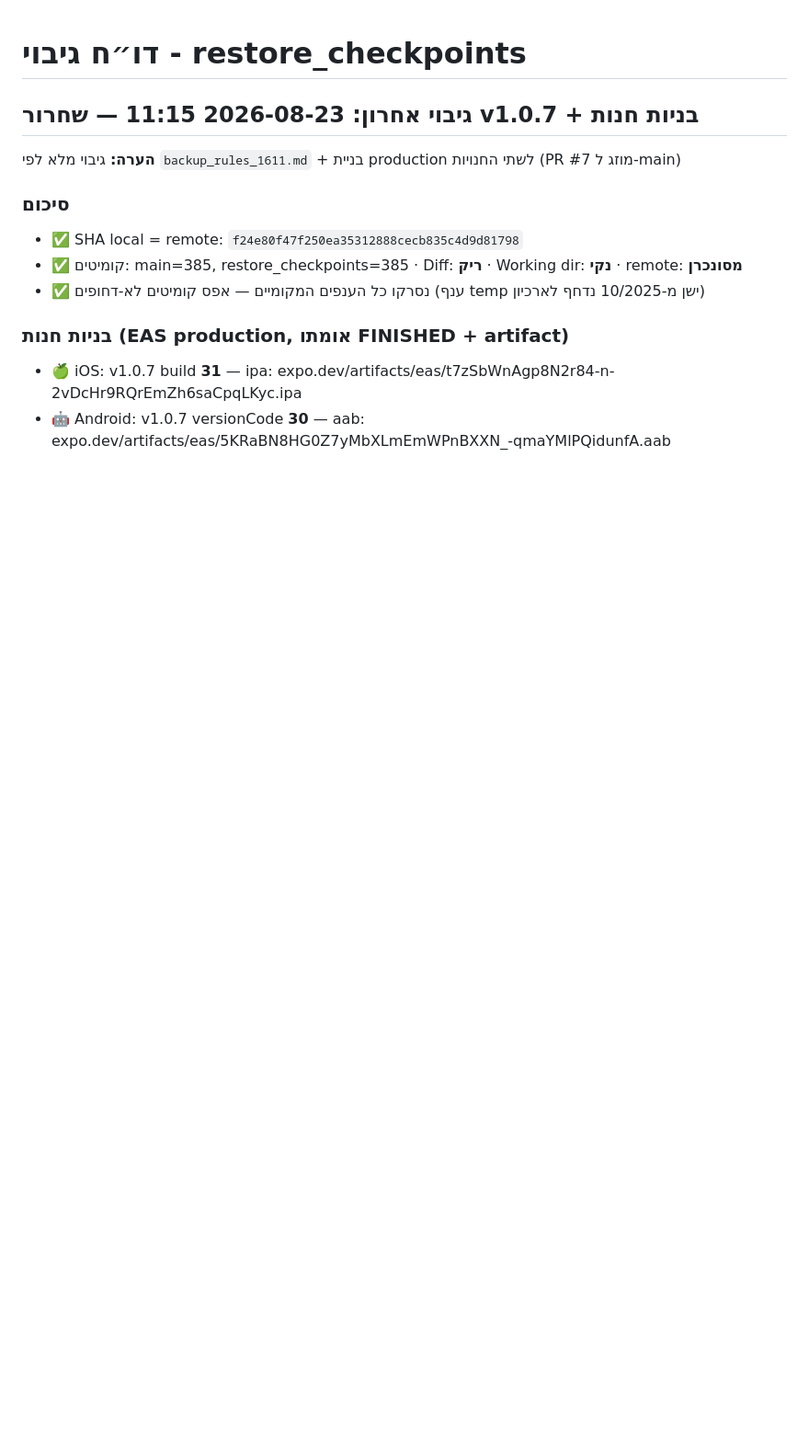
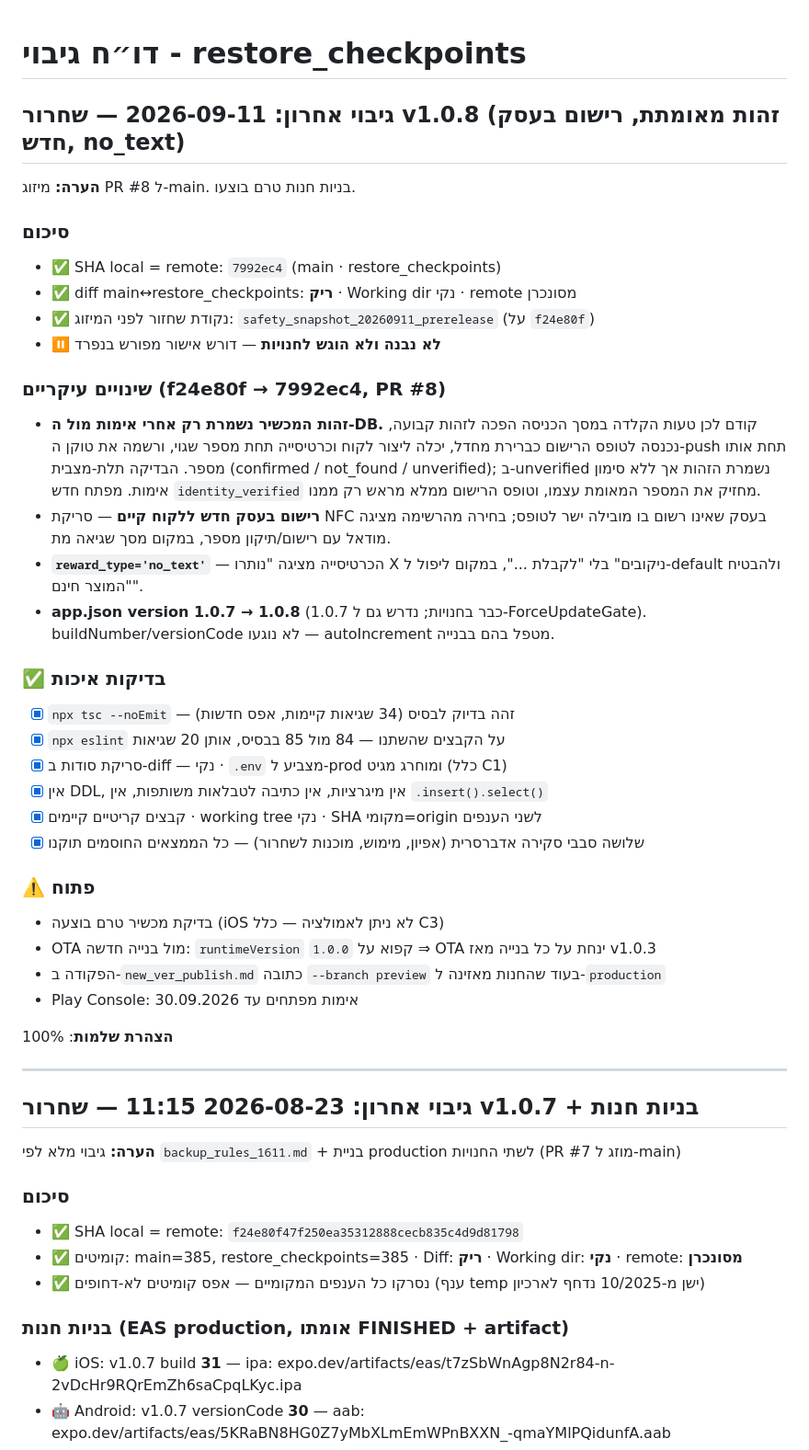
Before and after one commit to rordan-ai/cardz_client_app, a Markdown page: docs/backup/BACKUPS_REPORTS.md, the part around the change. Shown at 92% size. Rendered like a GitHub page; blank space fills up the shorter version.

Commit message:
docs(backup): release report 11.09 — v1.0.8 merged (PR #8, 7992ec4)
Co-Authored-By: Claude Opus 5 <noreply@anthropic.com>

```diff
--- a/docs/backup/BACKUPS_REPORTS.md
+++ b/docs/backup/BACKUPS_REPORTS.md
@@ -1,4 +1,44 @@
 # דו״ח גיבוי - restore_checkpoints
+
+## גיבוי אחרון: 2026-09-11 — שחרור v1.0.8 (זהות מאומתת, רישום בעסק חדש, no_text)
+**הערה:** מיזוג PR #8 ל-main. בניות חנות טרם בוצעו.
+
+### סיכום
+- ✅ SHA local = remote: `7992ec4` (main · restore_checkpoints)
+- ✅ diff main↔restore_checkpoints: **ריק** · Working dir נקי · remote מסונכרן
+- ✅ נקודת שחזור לפני המיזוג: `safety_snapshot_20260911_prerelease` (על `f24e80f`)
+- ⏸️ **לא נבנה ולא הוגש לחנויות** — דורש אישור מפורש בנפרד
+
+### שינויים עיקריים (f24e80f → 7992ec4, PR #8)
+- **זהות המכשיר נשמרת רק אחרי אימות מול ה-DB.** קודם לכן טעות הקלדה במסך הכניסה הפכה
+  לזהות קבועה, נכנסה לטופס הרישום כברירת מחדל, יכלה ליצור לקוח וכרטיסייה תחת מספר שגוי,
+  ורשמה את טוקן ה-push תחת אותו מספר. הבדיקה תלת-מצבית (confirmed / not_found /
+  unverified); ב-unverified נשמרת הזהות אך ללא סימון אימות. מפתח חדש `identity_verified`
+  מחזיק את המספר המאומת עצמו, וטופס הרישום ממלא מראש רק ממנו.
+- **רישום בעסק חדש ללקוח קיים** — סריקת NFC בעסק שאינו רשום בו מובילה ישר לטופס;
+  בחירה מהרשימה מציגה מודאל עם רישום/תיקון מספר, במקום מסך שגיאה מת.
+- **`reward_type='no_text'`** — הכרטיסייה מציגה "נותרו X ניקובים" בלי "לקבלת ...",
+  במקום ליפול ל-default ולהבטיח "המוצר חינם".
+- **app.json version 1.0.7 → 1.0.8** (1.0.7 כבר בחנויות; נדרש גם ל-ForceUpdateGate).
+  buildNumber/versionCode לא נוגעו — autoIncrement מטפל בהם בבנייה.
+
+### ✅ בדיקות איכות
+- [x] `npx tsc --noEmit` — זהה בדיוק לבסיס (34 שגיאות קיימות, אפס חדשות)
+- [x] `npx eslint` על הקבצים שהשתנו — 84 מול 85 בבסיס, אותן 20 שגיאות
+- [x] סריקת סודות ב-diff — נקי · `.env` מצביע ל-prod ומוחרג מגיט (כלל C1)
+- [x] אין DDL, אין מיגרציות, אין כתיבה לטבלאות משותפות, אין `.insert().select()`
+- [x] קבצים קריטיים קיימים · working tree נקי · SHA מקומי=origin לשני הענפים
+- [x] שלושה סבבי סקירה אדברסרית (אפיון, מימוש, מוכנות לשחרור) — כל הממצאים החוסמים תוקנו
+
+### ⚠️ פתוח
+- בדיקת מכשיר טרם בוצעה (iOS לא ניתן לאמולציה — כלל C3)
+- OTA מול בנייה חדשה: `runtimeVersion` קפוא על `1.0.0` ⇒ OTA ינחת על כל בנייה מאז v1.0.3
+- הפקודה ב-`new_ver_publish.md` כתובה `--branch preview` בעוד שהחנות מאזינה ל-`production`
+- Play Console: אימות מפתחים עד 30.09.2026
+
+**הצהרת שלמות**: 100%
+
+---
 
 ## גיבוי אחרון: 2026-08-23 11:15 — שחרור v1.0.7 + בניות חנות
 **הערה:** גיבוי מלא לפי `backup_rules_1611.md` + בניית production לשתי החנויות (PR #7 מוזג ל-main)
```
